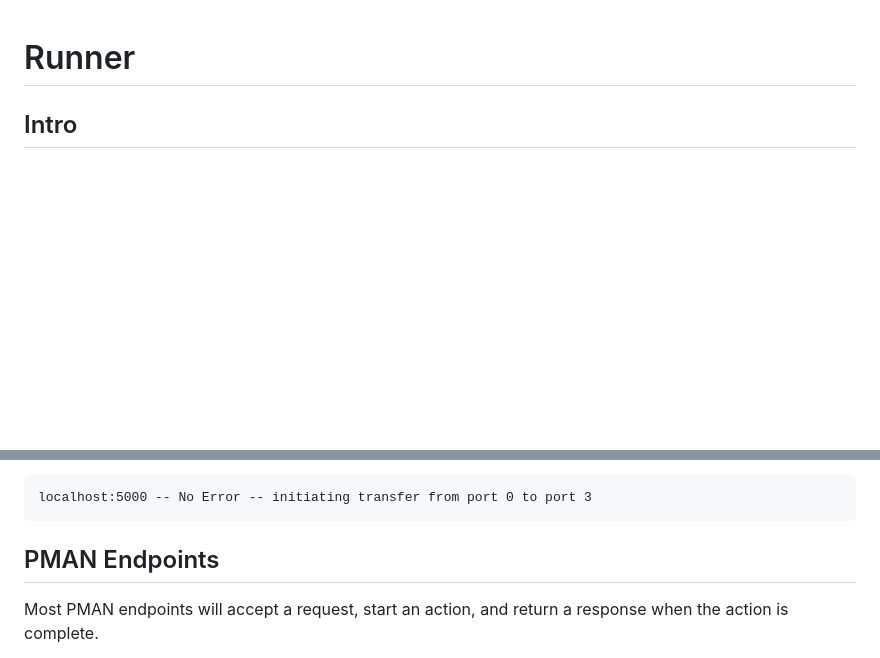
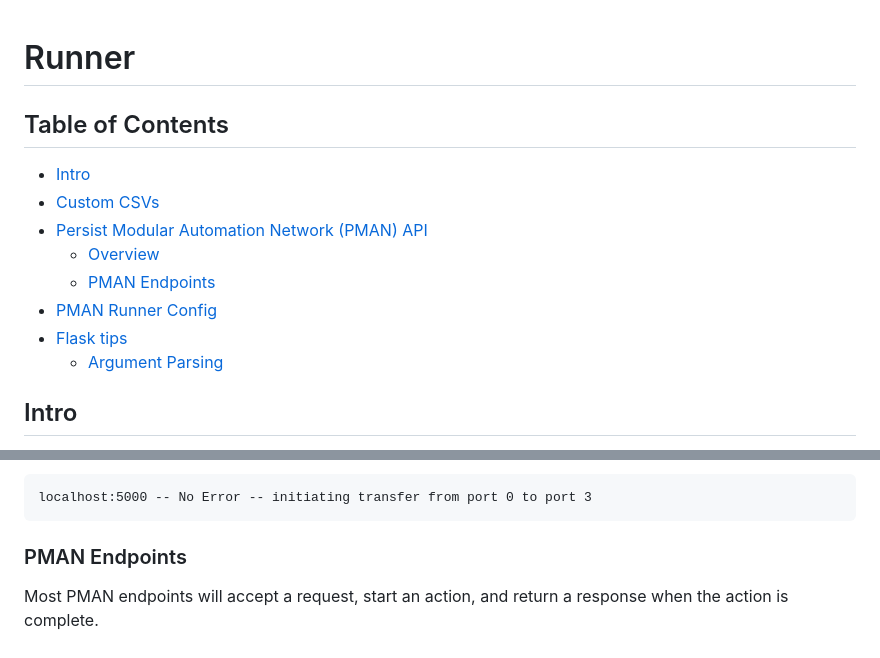
Before and after one commit to armobob74/pman, a Markdown page: readme.md, 2 parts joined by grey strips. GitHub-like rendering; blank space fills up the shorter version.

Commit message:
added TOC to readme and also added section on PMAN logic handling

````diff
--- a/readme.md
+++ b/readme.md
@@ -1 +1,16 @@
 # Runner
+## Table of Contents
+<!-- TOC start (generated with https://github.com/derlin/bitdowntoc) -->
+
+- [Intro](#intro)
+- [Custom CSVs](#custom-csvs)
+- [Persist Modular Automation Network (PMAN) API](#persist-modular-automation-network-pman-api)
+   * [Overview](#overview)
+   * [PMAN Endpoints](#pman-endpoints)
+- [PMAN Runner Config](#pman-runner-config)
+- [Flask tips](#flask-pman)
+   * [Argument Parsing](#argument-parsing)
+
+<!-- TOC end -->
+
+
@@ -112,7 +131,8 @@ The `message` field is for any information that the instrument may wish to commu
 ```
 localhost:5000 -- No Error -- initiating transfer from port 0 to port 3
 ```
-## PMAN Endpoints
+<!-- TOC --><a name="pman-endpoints"></a>
+### PMAN Endpoints
 Most PMAN endpoints will accept a request, start an action, and return a response when the action is complete.
 
 All PMAN endpoints begin with `/pman`. This makes them easy to find and identify.
````
Also changed, not shown: other parts of readme.md (+85 -0 lines).
